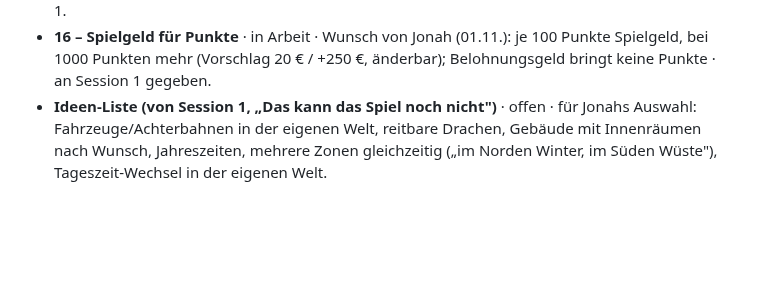
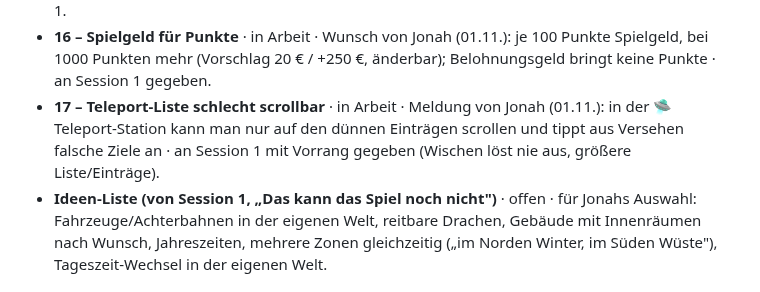
Before and after one commit to cj-prog/Jonah-Minecraft-, a Markdown page: THEMEN.md, the part around the change. Rendered like a GitHub page; blank space fills up the shorter version.

Commit message:
Register: Thema 17 Teleport-Liste
Co-Authored-By: Claude Opus 5.5 <noreply@anthropic.com>
Claude-Session: https://claude.ai/code/session_01J8Ww7nwXLTSSsk88A7M4mx

```diff
--- a/THEMEN.md
+++ b/THEMEN.md
@@ -117,6 +117,9 @@ Nur weitere Tools und Dienste (Budget 5 € pro Tag). Claude-Sessions zählen ni
 - **16 – Spielgeld für Punkte** · in Arbeit · Wunsch von Jonah (01.11.): je 100 Punkte Spielgeld,
   bei 1000 Punkten mehr (Vorschlag 20 € / +250 €, änderbar); Belohnungsgeld bringt keine Punkte
   · an Session 1 gegeben.
+- **17 – Teleport-Liste schlecht scrollbar** · in Arbeit · Meldung von Jonah (01.11.): in der
+  🛸 Teleport-Station kann man nur auf den dünnen Einträgen scrollen und tippt aus Versehen falsche
+  Ziele an · an Session 1 mit Vorrang gegeben (Wischen löst nie aus, größere Liste/Einträge).
 - **Ideen-Liste (von Session 1, „Das kann das Spiel noch nicht")** · offen · für Jonahs Auswahl:
   Fahrzeuge/Achterbahnen in der eigenen Welt, reitbare Drachen, Gebäude mit Innenräumen nach
   Wunsch, Jahreszeiten, mehrere Zonen gleichzeitig („im Norden Winter, im Süden Wüste"),
```
